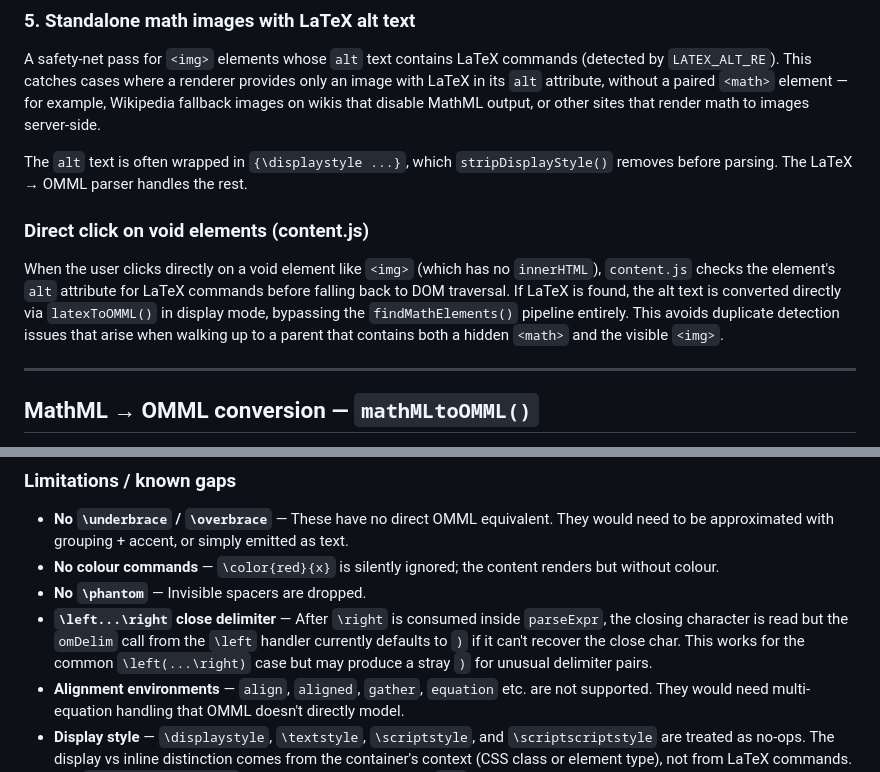
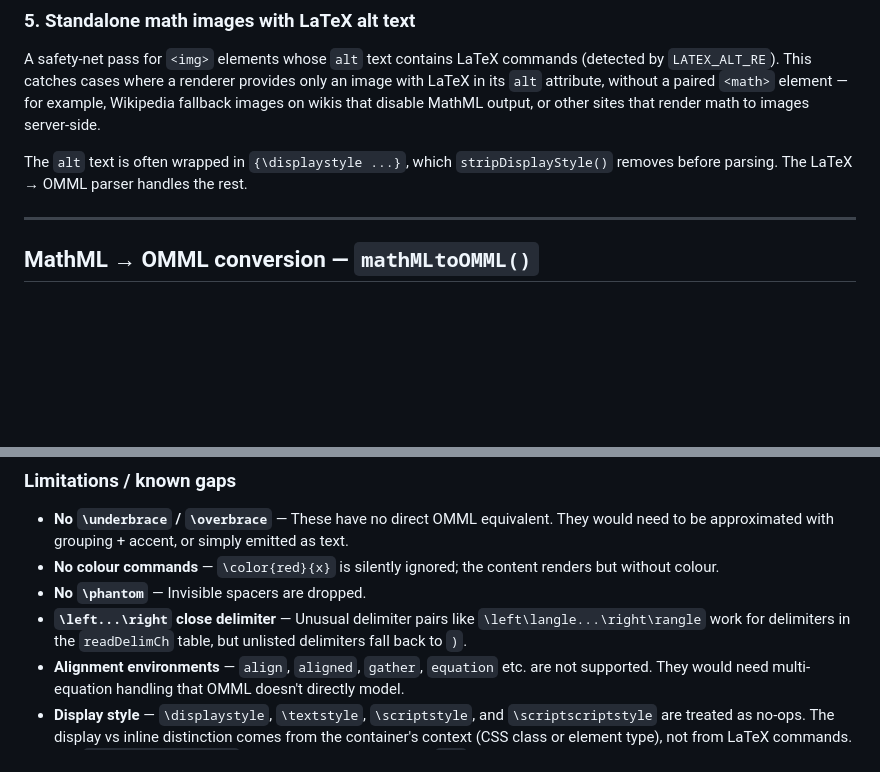
Before and after one commit to hnordberg/copy-that, a Markdown page: README.math.md, 2 parts joined by grey strips. Drawn GitHub-style; blank space fills up the shorter version.

```diff
--- a/README.math.md
+++ b/README.math.md
@@ -194,16 +237,6 @@ other sites that render math to images server-side.
 The `alt` text is often wrapped in `{\displaystyle ...}`, which
 `stripDisplayStyle()` removes before parsing. The LaTeX → OMML parser handles
 the rest.
-
-### Direct click on void elements (content.js)
-
-When the user clicks directly on a void element like `<img>` (which has no
-`innerHTML`), `content.js` checks the element's `alt` attribute for LaTeX
-commands before falling back to DOM traversal. If LaTeX is found, the alt text
-is converted directly via `latexToOMML()` in display mode, bypassing the
-`findMathElements()` pipeline entirely. This avoids duplicate detection issues
-that arise when walking up to a parent that contains both a hidden `<math>` and
-the visible `<img>`.
 
 ---
 
@@ -314,11 +353,9 @@ string) and `pos` (the read cursor). Key internal functions:
 - **No colour commands** — `\color{red}{x}` is silently ignored; the content
   renders but without colour.
 - **No `\phantom`** — Invisible spacers are dropped.
-- **`\left...\right` close delimiter** — After `\right` is consumed inside
-  `parseExpr`, the closing character is read but the `omDelim` call from the
-  `\left` handler currently defaults to `)` if it can't recover the close char.
-  This works for the common `\left(...\right)` case but may produce a stray `)`
-  for unusual delimiter pairs.
+- **`\left...\right` close delimiter** — Unusual delimiter pairs like
+  `\left\langle...\right\rangle` work for delimiters in the `readDelimCh`
+  table, but unlisted delimiters fall back to `)`.
 - **Alignment environments** — `align`, `aligned`, `gather`, `equation` etc.
   are not supported. They would need multi-equation handling that OMML doesn't
   directly model.
```
Also changed, not shown: other parts of README.math.md (+62 -13 lines).
